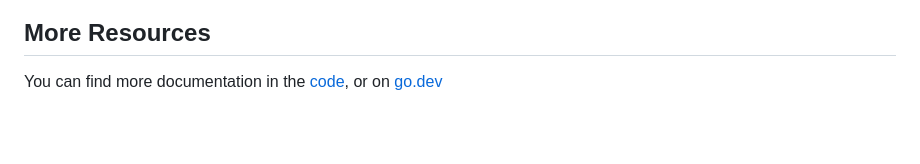
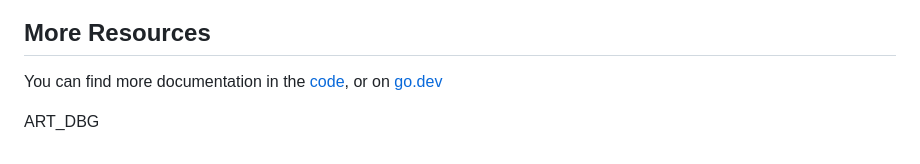
Before and after one commit to 0xPARC/parcnet, a Markdown page: go/pod/README.md, the part around the change. Drawn GitHub-style; blank space fills up the shorter version.

Commit message:
Phony commit to exercise cache

```diff
--- a/go/pod/README.md
+++ b/go/pod/README.md
@@ -140,3 +140,5 @@ For a more comprehensive illustration, see the cmd/server/main.go file, which sh
 ## More Resources
 
 You can find more documentation in the [code](https://github.com/0xPARC/parcnet/tree/main/go/pod), or on [go.dev](https://pkg.go.dev/github.com/0xPARC/parcnet/go/pod#section-documentation)
+
+ART_DBG
```
